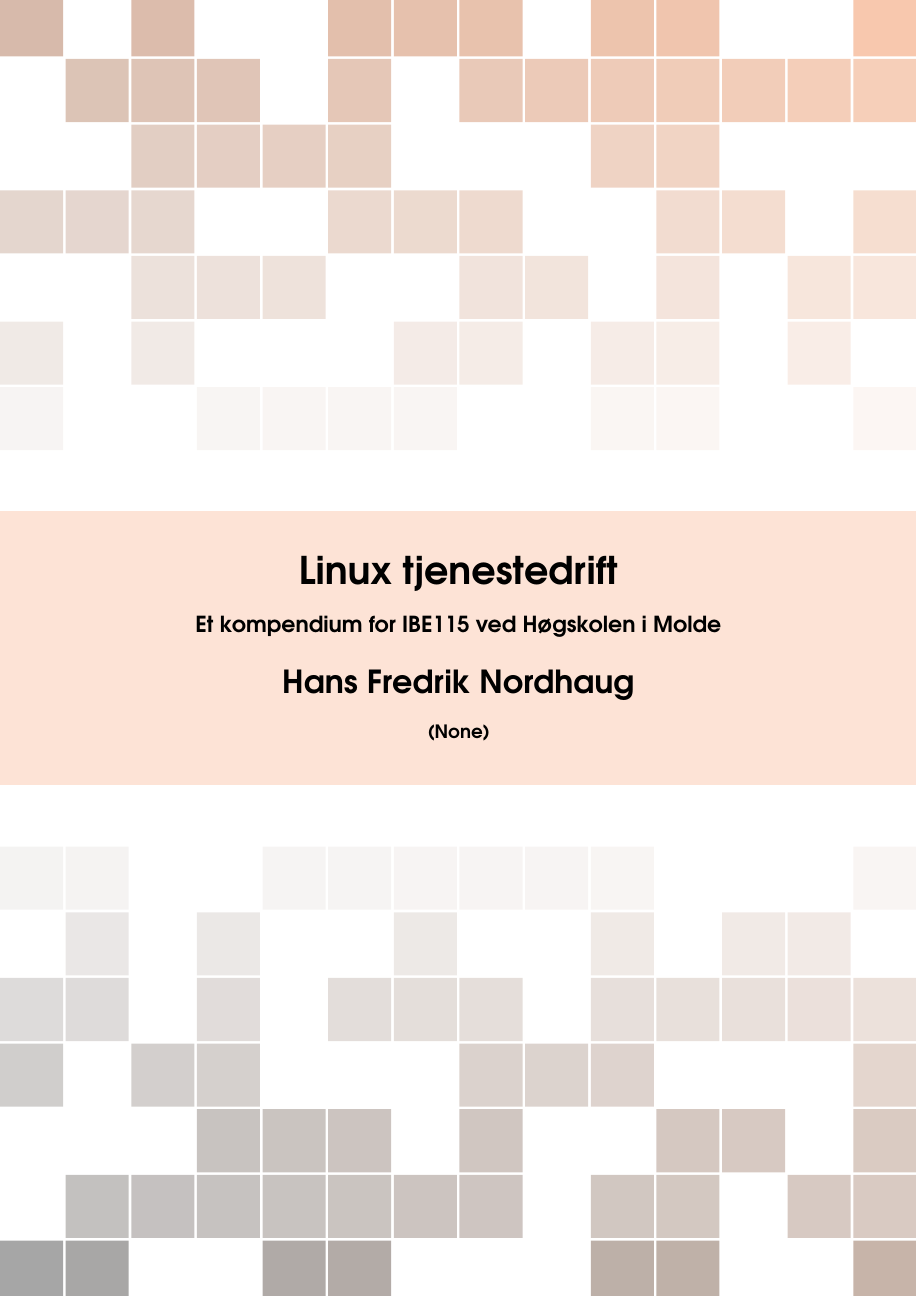
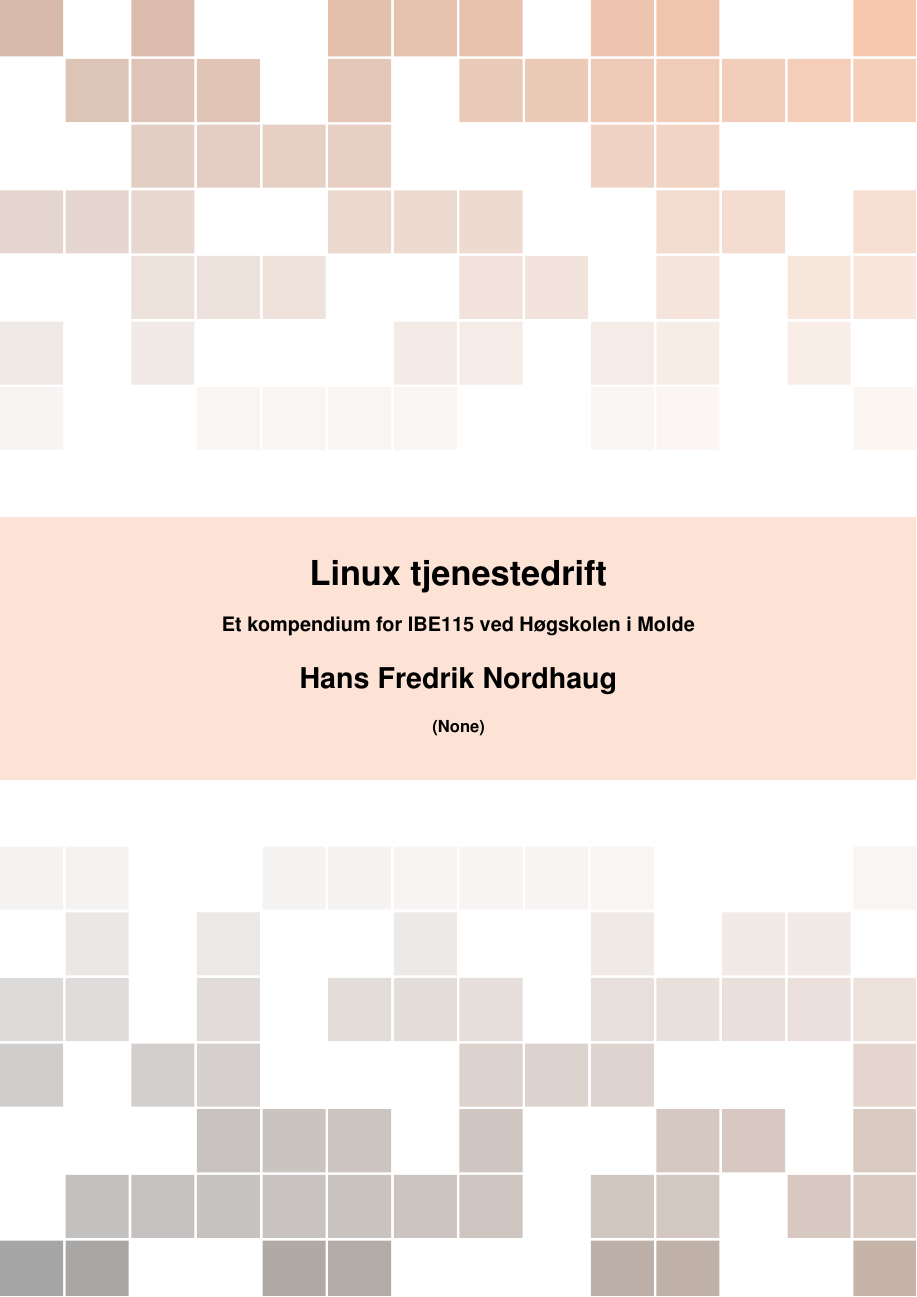
Before and after one commit to himolde/ibe115-kompendium, a LaTeX book (main.tex): part of page 1 of 37, cut so that both start at the same text. Compiled offline with pdfLaTeX.

Commit message:
Fix font issues

```diff
--- a/main.tex
+++ b/main.tex
@@ -22,7 +22,10 @@
 %----------------------------------------------------------------------------------------
 
 \input{template/structure} % Insert the structure.tex file which contains the majority of the structure behind the template
+% Additions/changes to settings in structure.tex
 \graphicspath{{template/Pictures/}}
+\usepackage[scaled=.90]{helvet}
+\usepackage{courier}
 
 \usepackage{gitinfo2}
 \usepackage{ibe115defs} % Commands and environments for this document.
```
